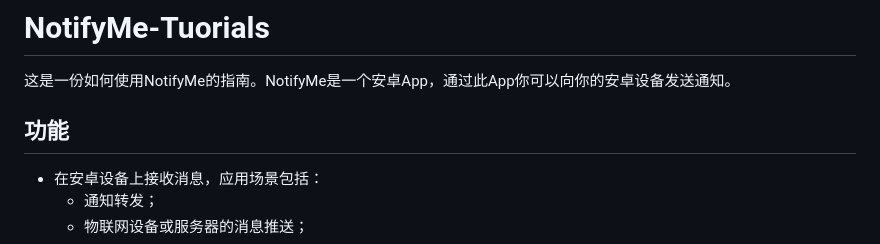
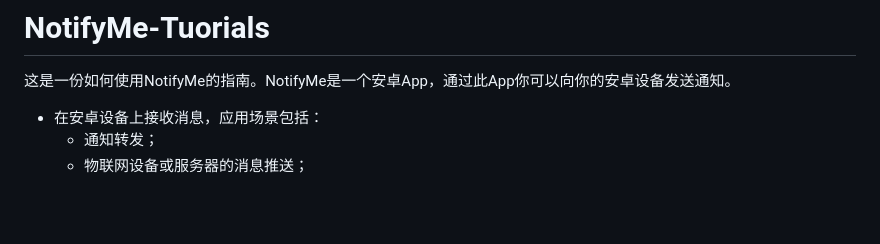
Before and after one commit to wzn556/NotifyMe-Tutorials, a Markdown page: README_zh.md, the part around the change. Rendered like a GitHub page; blank space fills up the shorter version.

```diff
--- a/README_zh.md
+++ b/README_zh.md
@@ -1,6 +1,5 @@
 # NotifyMe-Tuorials
 这是一份如何使用NotifyMe的指南。NotifyMe是一个安卓App，通过此App你可以向你的安卓设备发送通知。
-## 功能
 * 在安卓设备上接收消息，应用场景包括：
   * 通知转发；
   * 物联网设备或服务器的消息推送；
```
